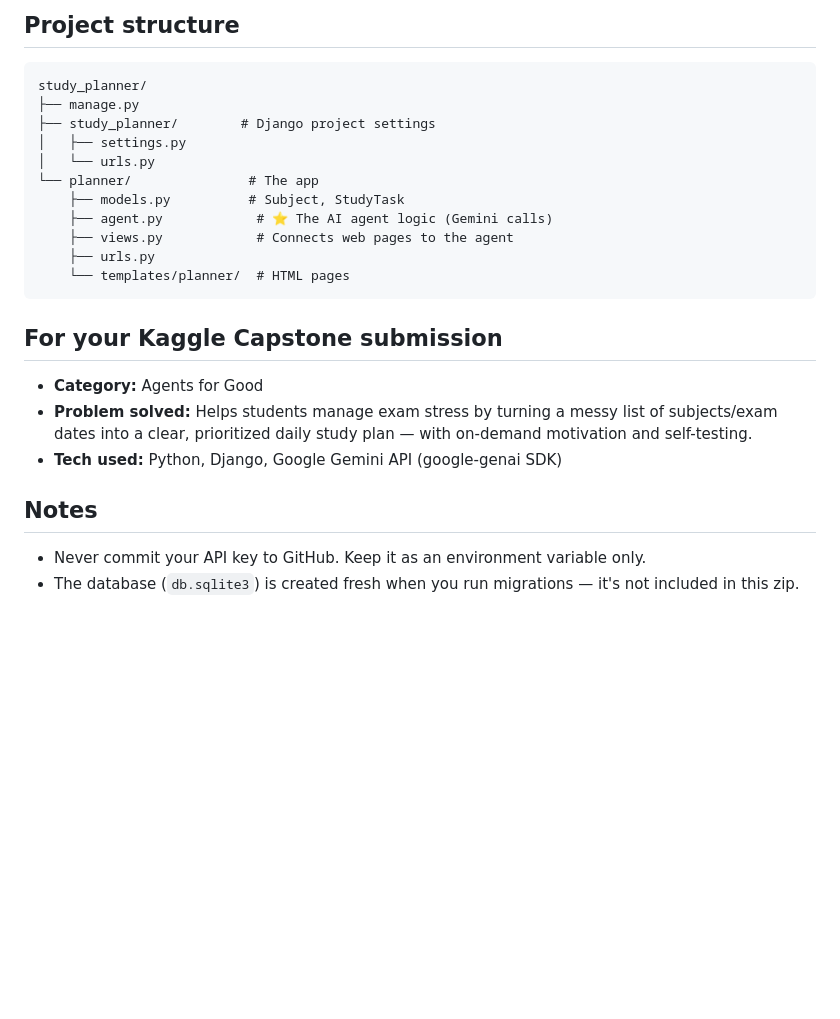
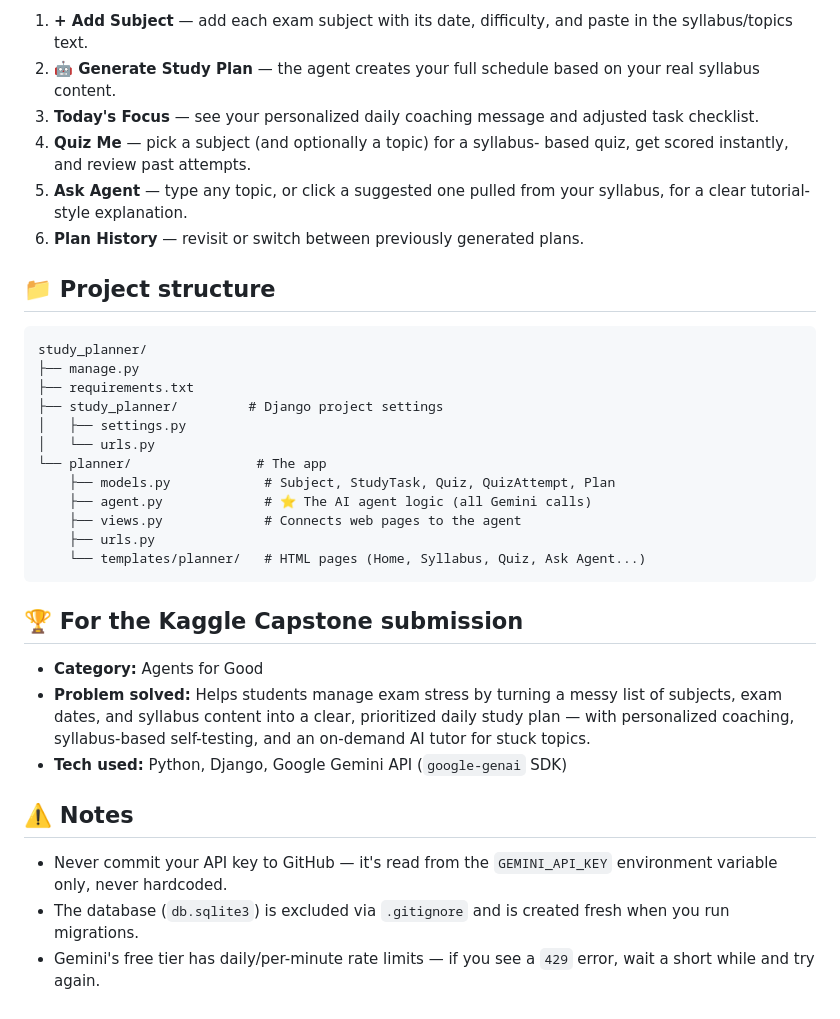
Before and after one commit to SAHIL-creator-Dev/study-planner-agent, a Markdown page: README.md, the part around one of its changes. Drawn GitHub-style; blank space fills up the shorter version.

````diff
--- a/README.md
+++ b/README.md
@@ -70,27 +81,46 @@ Go to: http://127.0.0.1:8000/
 
-## Project structure
+1. **+ Add Subject** — add each exam subject with its date, difficulty,
+   and paste in the syllabus/topics text.
+2. **🤖 Generate Study Plan** — the agent creates your full schedule based
+   on your real syllabus content.
+3. **Today's Focus** — see your personalized daily coaching message and
+   adjusted task checklist.
+4. **Quiz Me** — pick a subject (and optionally a topic) for a syllabus-
+   based quiz, get scored instantly, and review past attempts.
+5. **Ask Agent** — type any topic, or click a suggested one pulled from
+   your syllabus, for a clear tutorial-style explanation.
+6. **Plan History** — revisit or switch between previously generated plans.
+
+## 📁 Project structure
 ```
 study_planner/
 ├── manage.py
-├── study_planner/        # Django project settings
+├── requirements.txt
+├── study_planner/         # Django project settings
 │   ├── settings.py
 │   └── urls.py
-└── planner/               # The app
-    ├── models.py          # Subject, StudyTask
-    ├── agent.py            # ⭐ The AI agent logic (Gemini calls)
-    ├── views.py            # Connects web pages to the agent
+└── planner/                # The app
+    ├── models.py            # Subject, StudyTask, Quiz, QuizAttempt, Plan
+    ├── agent.py             # ⭐ The AI agent logic (all Gemini calls)
+    ├── views.py             # Connects web pages to the agent
     ├── urls.py
-    └── templates/planner/  # HTML pages
+    └── templates/planner/   # HTML pages (Home, Syllabus, Quiz, Ask Agent...)
 ```
 
-## For your Kaggle Capstone submission
+## 🏆 For the Kaggle Capstone submission
+
 - **Category:** Agents for Good
 - **Problem solved:** Helps students manage exam stress by turning a messy
-  list of subjects/exam dates into a clear, prioritized daily study plan —
-  with on-demand motivation and self-testing.
-- **Tech used:** Python, Django, Google Gemini API (google-genai SDK)
+  list of subjects, exam dates, and syllabus content into a clear,
+  prioritized daily study plan — with personalized coaching, syllabus-based
+  self-testing, and an on-demand AI tutor for stuck topics.
+- **Tech used:** Python, Django, Google Gemini API (`google-genai` SDK)
 
-## Notes
-- Never commit your API key to GitHub. Keep it as an environment variable only.
-- The database (`db.sqlite3`) is created fresh when you run migrations —
-  it's not included in this zip.
+## ⚠️ Notes
+
+- Never commit your API key to GitHub — it's read from the `GEMINI_API_KEY`
+  environment variable only, never hardcoded.
+- The database (`db.sqlite3`) is excluded via `.gitignore` and is created
+  fresh when you run migrations.
+- Gemini's free tier has daily/per-minute rate limits — if you see a `429`
+  error, wait a short while and try again.
````
Also changed, not shown: other parts of README.md (+48 -37 lines).
